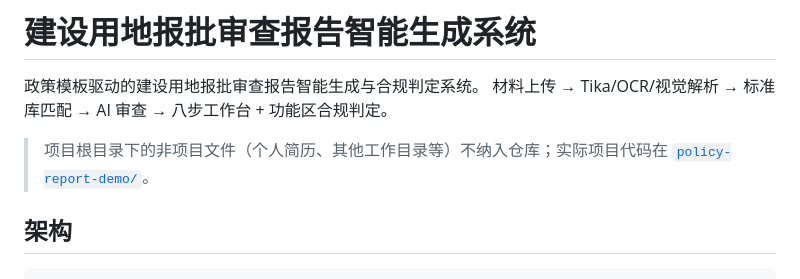
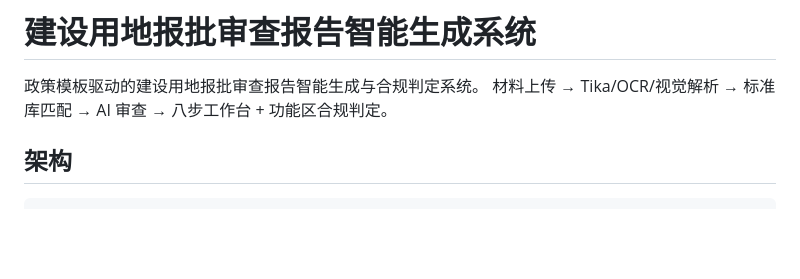
Before and after one commit to rara8966/atarashii, a Markdown page: README.md, the part around the change. Rendered like a GitHub page; blank space fills up the shorter version.

```diff
--- a/README.md
+++ b/README.md
@@ -3,7 +3,7 @@
 政策模板驱动的建设用地报批审查报告智能生成与合规判定系统。
 材料上传 → Tika/OCR/视觉解析 → 标准库匹配 → AI 审查 → 八步工作台 + 功能区合规判定。
 
-> 项目根目录下的非项目文件（个人简历、其他工作目录等）不纳入仓库；实际项目代码在 [`policy-report-demo/`](./policy-report-demo/)。
+
 
 ## 架构
 
```
